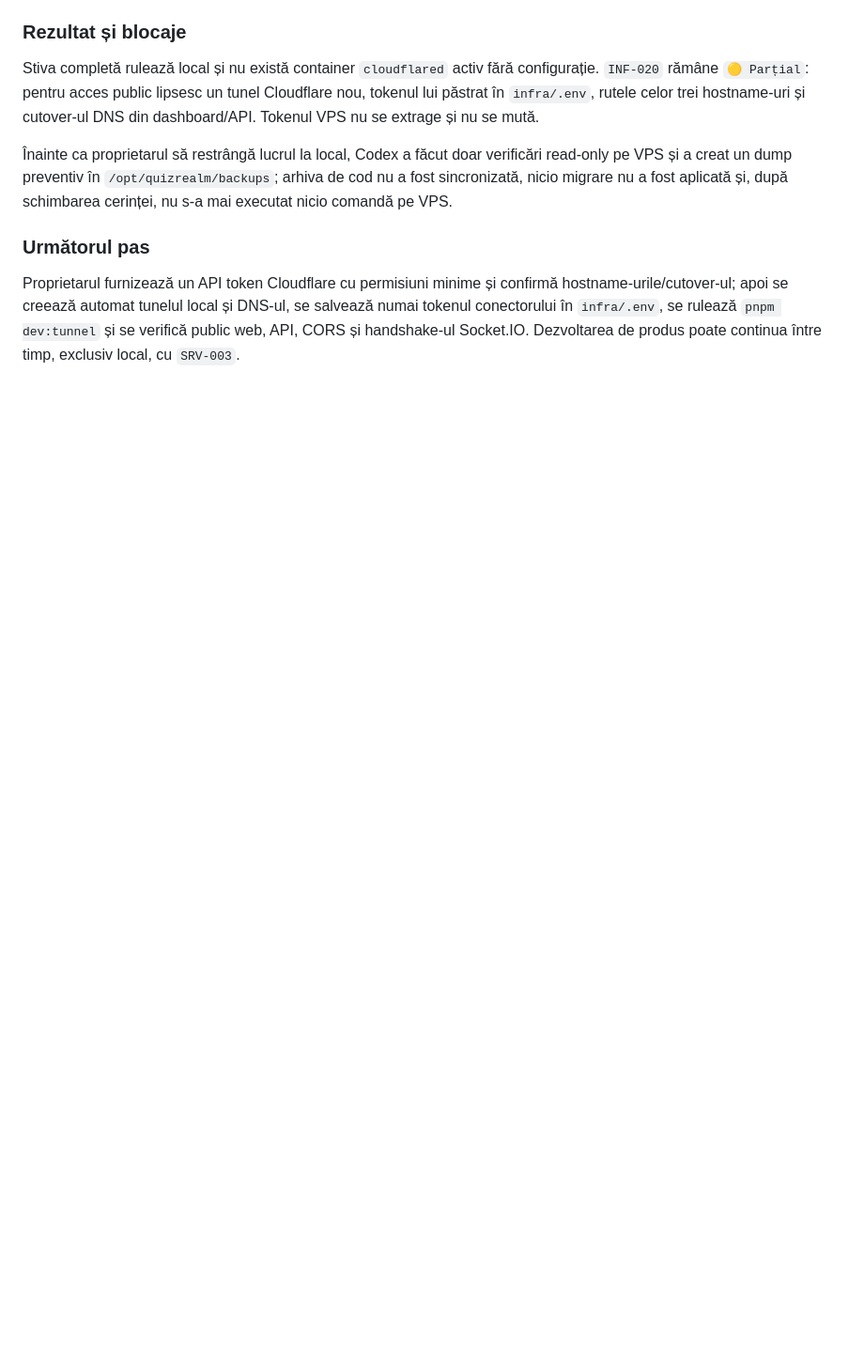
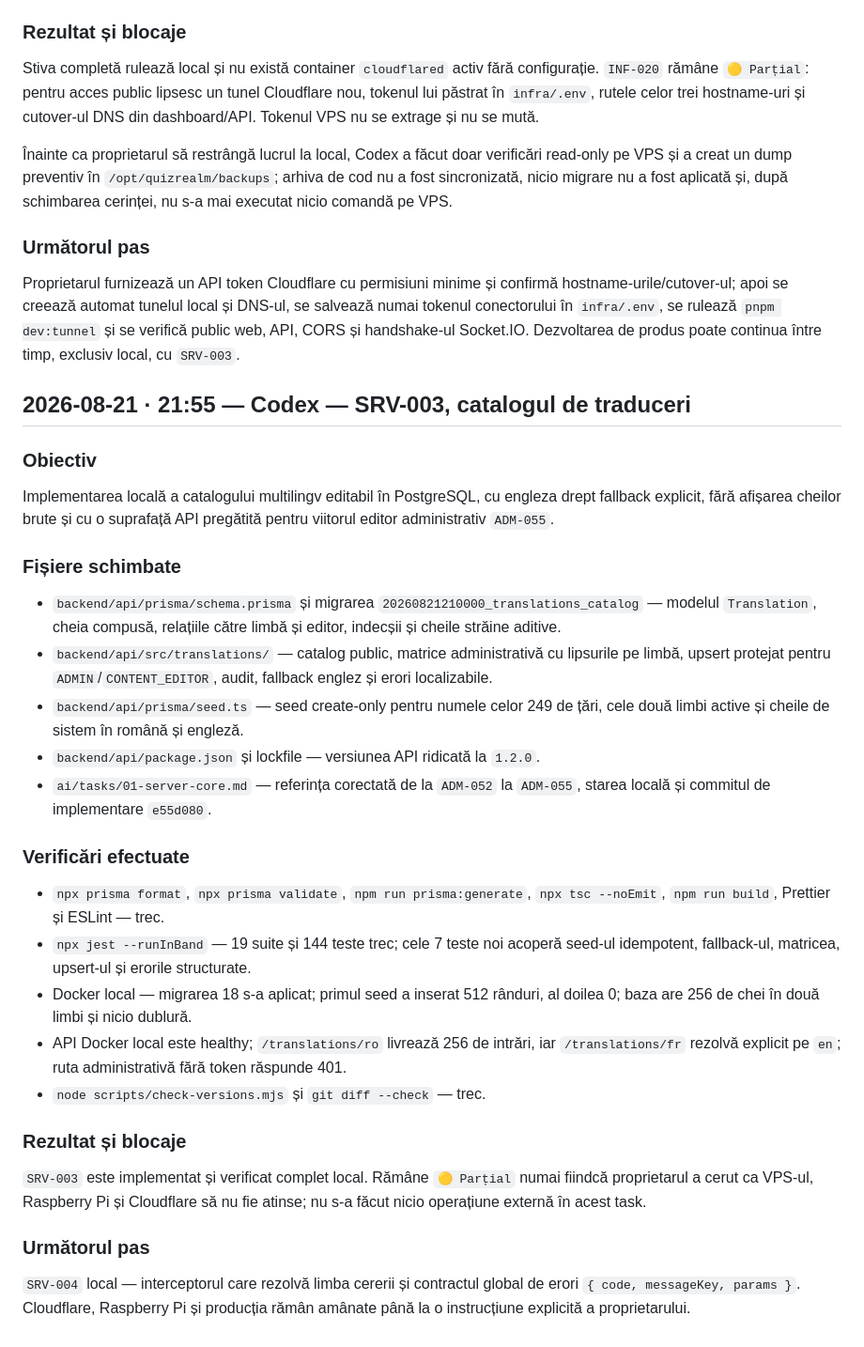
Before and after one commit to zedkode/QuitzRealm, a Markdown page: memory-ai.md, the part around the change. Shown at 94% size. Drawn GitHub-style; blank space fills up the shorter version.

Commit message:
docs: record SRV-003 local verification

```diff
--- a/memory-ai.md
+++ b/memory-ai.md
@@ -1205,3 +1205,51 @@ hostname-urile/cutover-ul; apoi se creează automat tunelul local și DNS-ul, se
 salvează numai tokenul conectorului în `infra/.env`, se rulează `pnpm dev:tunnel`
 și se verifică public web, API, CORS și handshake-ul Socket.IO. Dezvoltarea de
 produs poate continua între timp, exclusiv local, cu `SRV-003`.
+
+
+## 2026-08-21 · 21:55 — Codex — SRV-003, catalogul de traduceri
+
+### Obiectiv
+
+Implementarea locală a catalogului multilingv editabil în PostgreSQL, cu engleza
+drept fallback explicit, fără afișarea cheilor brute și cu o suprafață API
+pregătită pentru viitorul editor administrativ `ADM-055`.
+
+### Fișiere schimbate
+
+- `backend/api/prisma/schema.prisma` și migrarea
+  `20260821210000_translations_catalog` — modelul `Translation`, cheia compusă,
+  relațiile către limbă și editor, indecșii și cheile străine aditive.
+- `backend/api/src/translations/` — catalog public, matrice administrativă cu
+  lipsurile pe limbă, upsert protejat pentru `ADMIN`/`CONTENT_EDITOR`, audit,
+  fallback englez și erori localizabile.
+- `backend/api/prisma/seed.ts` — seed create-only pentru numele celor 249 de
+  țări, cele două limbi active și cheile de sistem în română și engleză.
+- `backend/api/package.json` și lockfile — versiunea API ridicată la `1.2.0`.
+- `ai/tasks/01-server-core.md` — referința corectată de la `ADM-052` la
+  `ADM-055`, starea locală și commitul de implementare `e55d080`.
+
+### Verificări efectuate
+
+- `npx prisma format`, `npx prisma validate`, `npm run prisma:generate`,
+  `npx tsc --noEmit`, `npm run build`, Prettier și ESLint — trec.
+- `npx jest --runInBand` — 19 suite și 144 teste trec; cele 7 teste noi acoperă
+  seed-ul idempotent, fallback-ul, matricea, upsert-ul și erorile structurate.
+- Docker local — migrarea 18 s-a aplicat; primul seed a inserat 512 rânduri,
+  al doilea 0; baza are 256 de chei în două limbi și nicio dublură.
+- API Docker local este healthy; `/translations/ro` livrează 256 de intrări,
+  iar `/translations/fr` rezolvă explicit pe `en`; ruta administrativă fără
+  token răspunde 401.
+- `node scripts/check-versions.mjs` și `git diff --check` — trec.
+
+### Rezultat și blocaje
+
+`SRV-003` este implementat și verificat complet local. Rămâne `🟡 Parțial`
+numai fiindcă proprietarul a cerut ca VPS-ul, Raspberry Pi și Cloudflare să nu
+fie atinse; nu s-a făcut nicio operațiune externă în acest task.
+
+### Următorul pas
+
+`SRV-004` local — interceptorul care rezolvă limba cererii și contractul global
+de erori `{ code, messageKey, params }`. Cloudflare, Raspberry Pi și producția
+rămân amânate până la o instrucțiune explicită a proprietarului.
```
Also changed, not shown: ai/PROMPT-CODEX.md (+1 -1 lines), ai/tasks/01-server-core.md (+2 -2 lines).
